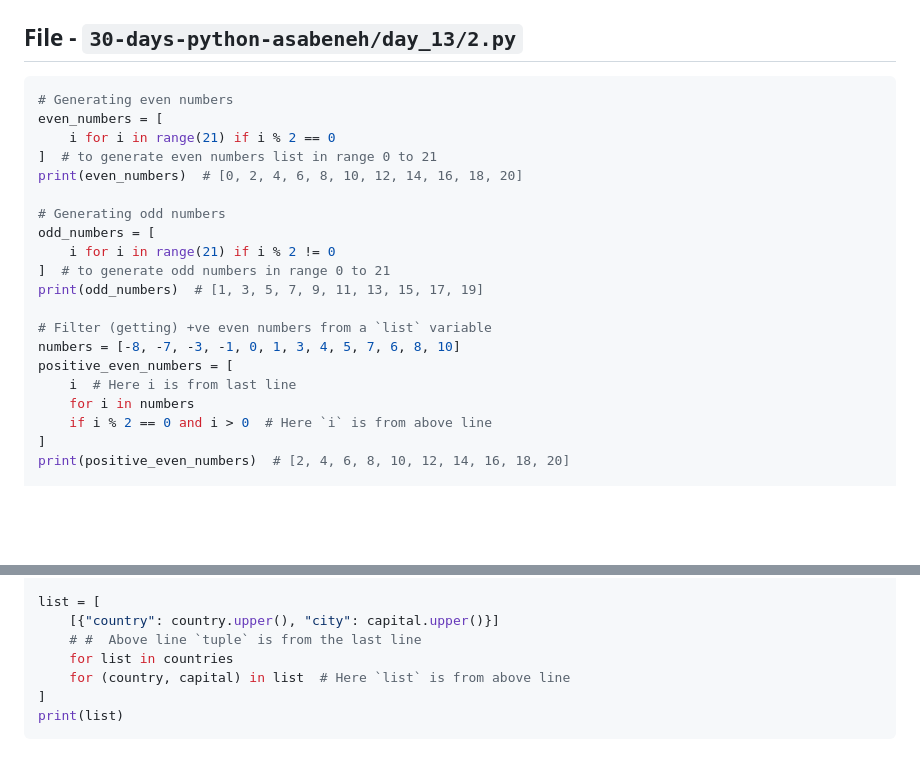
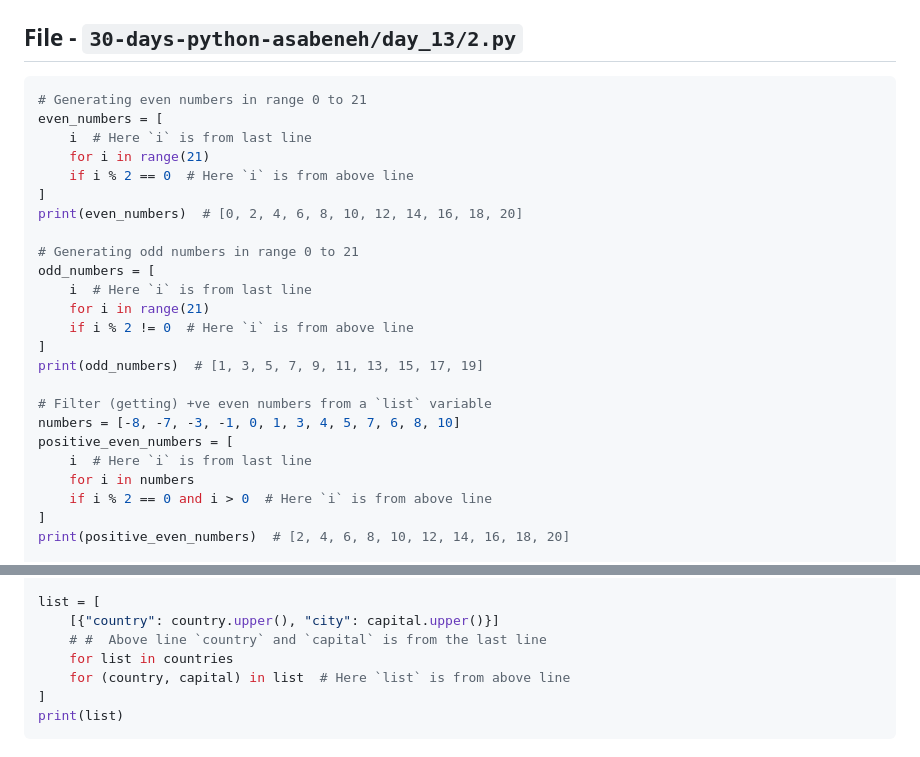
Before and after one commit to sahilrajput03/learn-python, a Markdown page: README.md, 2 parts joined by grey strips. Rendered like a GitHub page; blank space fills up the shorter version.

Commit message:
Report generated to README

````diff
--- a/README.md
+++ b/README.md
@@ -1648,22 +1648,26 @@ print(numbers)  # [(0, 0), (1, 1), (2, 4), (3, 9), (4, 16), (5, 25)]
 <!-- MARKDOWN-AUTO-DOCS:START (CODE:src=./30-days-python-asabeneh/day_13/2.py) -->
 <!-- The below code snippet is automatically added from ./30-days-python-asabeneh/day_13/2.py -->
 ```py
-# Generating even numbers
+# Generating even numbers in range 0 to 21
 even_numbers = [
-    i for i in range(21) if i % 2 == 0
-]  # to generate even numbers list in range 0 to 21
+    i  # Here `i` is from last line
+    for i in range(21)
+    if i % 2 == 0  # Here `i` is from above line
+]
 print(even_numbers)  # [0, 2, 4, 6, 8, 10, 12, 14, 16, 18, 20]
 
-# Generating odd numbers
+# Generating odd numbers in range 0 to 21
 odd_numbers = [
-    i for i in range(21) if i % 2 != 0
-]  # to generate odd numbers in range 0 to 21
+    i  # Here `i` is from last line
+    for i in range(21)
+    if i % 2 != 0  # Here `i` is from above line
+]
 print(odd_numbers)  # [1, 3, 5, 7, 9, 11, 13, 15, 17, 19]
 
 # Filter (getting) +ve even numbers from a `list` variable
 numbers = [-8, -7, -3, -1, 0, 1, 3, 4, 5, 7, 6, 8, 10]
 positive_even_numbers = [
-    i  # Here i is from last line
+    i  # Here `i` is from last line
     for i in numbers
     if i % 2 == 0 and i > 0  # Here `i` is from above line
 ]
@@ -1834,7 +1838,7 @@ countries = [[("Finland", "Helsinki")], [("Sweden", "Stockholm")], [("Norway", "
 
 list = [
     [{"country": country.upper(), "city": capital.upper()}]
-    # #  Above line `tuple` is from the last line
+    # #  Above line `country` and `capital` is from the last line
     for list in countries
     for (country, capital) in list  # Here `list` is from above line
 ]
````
